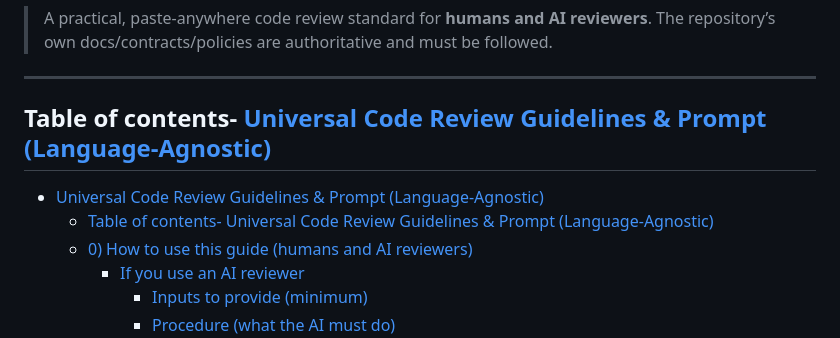
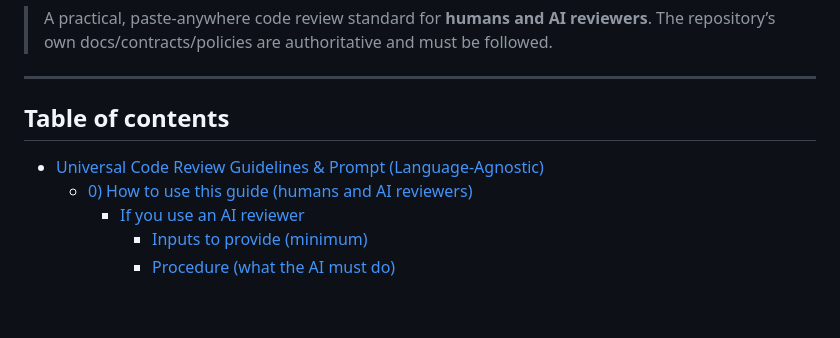
Before and after one commit to DevGuyRash/carvana-workflows, a Markdown page: styleguide.md, the part around the change. GitHub-like rendering; blank space fills up the shorter version.

Commit message:
feat: clean up the styleguide table of contents.

```diff
--- a/styleguide.md
+++ b/styleguide.md
@@ -7,10 +7,9 @@
 
 ---
 
-## Table of contents- [Universal Code Review Guidelines \& Prompt (Language‑Agnostic)](#universal-code-review-guidelines--prompt-languageagnostic)
+## Table of contents
 
 - [Universal Code Review Guidelines \& Prompt (Language‑Agnostic)](#universal-code-review-guidelines--prompt-languageagnostic)
-  - [Table of contents- Universal Code Review Guidelines \& Prompt (Language‑Agnostic)](#table-of-contents--universal-code-review-guidelines--prompt-languageagnostic)
   - [0) How to use this guide (humans and AI reviewers)](#0-how-to-use-this-guide-humans-and-ai-reviewers)
     - [If you use an AI reviewer](#if-you-use-an-ai-reviewer)
       - [Inputs to provide (minimum)](#inputs-to-provide-minimum)
```
